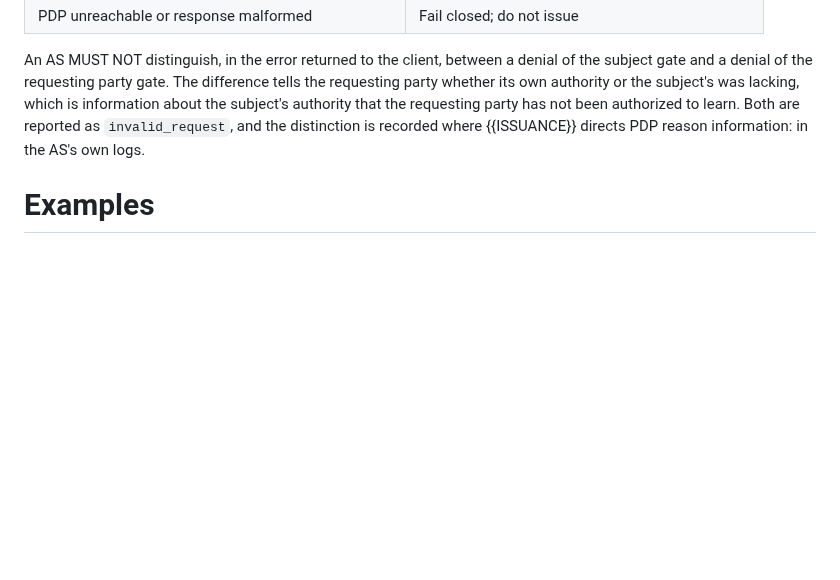
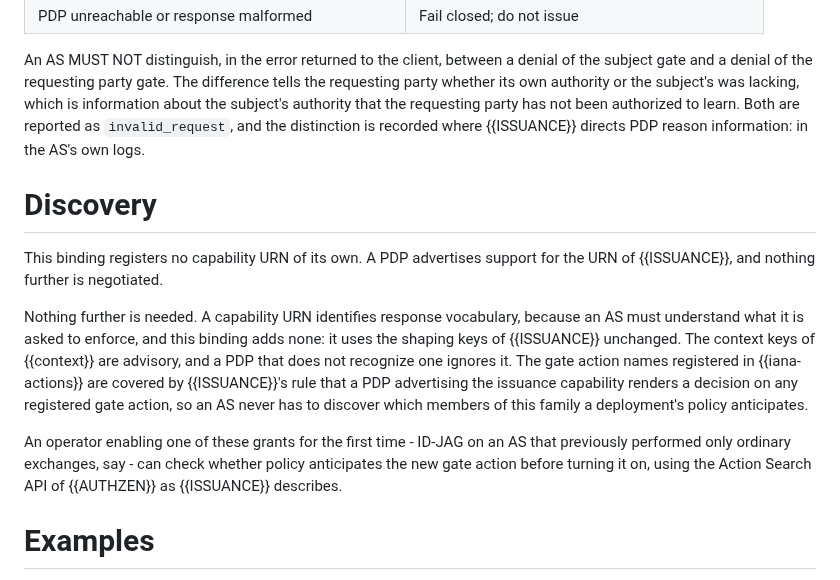
Before and after one commit to ogazitt/oauth-authzen, a Markdown page: draft-gazitt-oauth-authzen-token-exchange.md, the part around the change. Drawn GitHub-style; blank space fills up the shorter version.

Commit message:
Say what the token exchange binding does not have to discover
The binding registers action names and context keys but no response
vocabulary, so it needs no capability URN of its own. State that, and tighten
the framework's rule so it distinguishes the three cases rather than
implying any new key warrants a URN.

Co-Authored-By: Claude Opus 4.7 <noreply@anthropic.com>

```diff
--- a/draft-gazitt-oauth-authzen-token-exchange.md
+++ b/draft-gazitt-oauth-authzen-token-exchange.md
@@ -582,6 +582,25 @@ that the requesting party has not been authorized to learn. Both are
 reported as `invalid_request`, and the distinction is recorded where
 {{ISSUANCE}} directs PDP reason information: in the AS's own logs.
 
+# Discovery
+
+This binding registers no capability URN of its own. A PDP advertises support
+for the URN of {{ISSUANCE}}, and nothing further is negotiated.
+
+Nothing further is needed. A capability URN identifies response vocabulary,
+because an AS must understand what it is asked to enforce, and this binding
+adds none: it uses the shaping keys of {{ISSUANCE}} unchanged. The context
+keys of {{context}} are advisory, and a PDP that does not recognize one
+ignores it. The gate action names registered in {{iana-actions}} are covered
+by {{ISSUANCE}}'s rule that a PDP advertising the issuance capability renders
+a decision on any registered gate action, so an AS never has to discover
+which members of this family a deployment's policy anticipates.
+
+An operator enabling one of these grants for the first time - ID-JAG on an AS
+that previously performed only ordinary exchanges, say - can check whether
+policy anticipates the new gate action before turning it on, using the Action
+Search API of {{AUTHZEN}} as {{ISSUANCE}} describes.
+
 # Examples
 
 The first example below is shown in full, framed against the HTTPS JSON
```
Also changed, not shown: draft-gazitt-oauth-authzen-issuance.md (+5 -2 lines).
